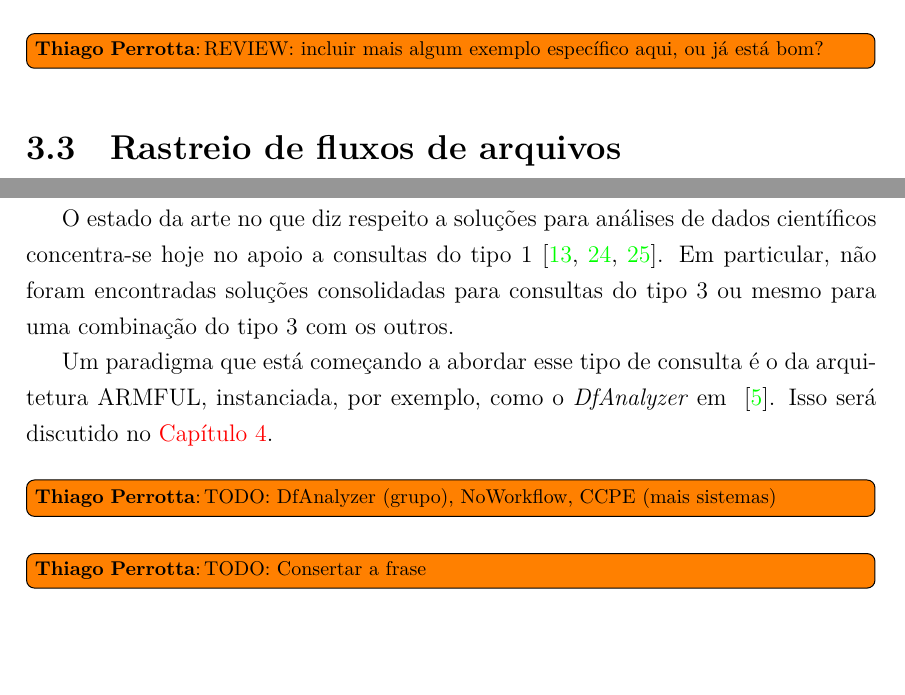
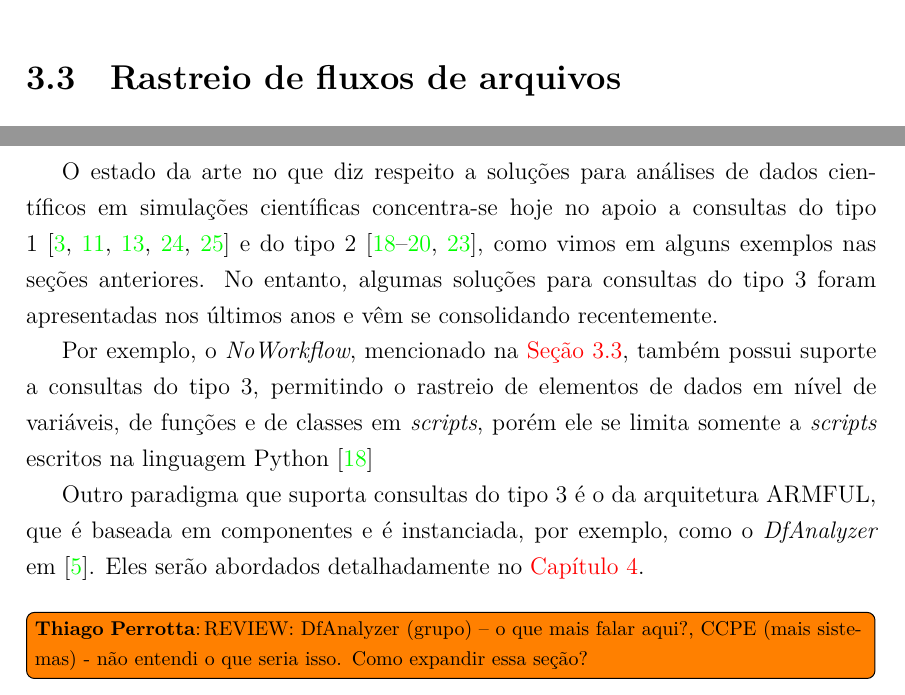
Before and after one commit to thiagowfx/undergrad-thesis-2017, a LaTeX thesis (thesis.tex, which reads chapter03.tex): two parts of pages 31 and 33 of 41, joined at a grey line, cut at the place of the change, the shorter picture padded with empty space. Compiled offline with XeLaTeX.

Commit message:
finish chapter03

```diff
--- a/chapter03.tex
+++ b/chapter03.tex
@@ -49,7 +49,6 @@ Esses dados e seus respectivos arquivos podem estar ou não em formato binário;
 Consultas do tipo 1 são as mais simples de serem realizadas em relação às outras, pois elas são auto-contidas no que diz respeito aos dados científicos, isto é, apenas a presença desses dados é suficiente para que esse tipo de consulta possa ser realizado: não é necessária a especificação sobre o fluxo de dados da simulação computacional.
 
 \perrotta{REVIEW: Extratores?? Como obtive os dados?}
-\perrotta{REVIEW: incluir mais algum exemplo específico aqui, ou já está bom?}
 
 \section{Rastreio de fluxos de arquivos}%
 \label{sec:rastreio-de-fluxos-de-arquivos}
@@ -67,9 +66,10 @@ Citamos mais um exemplo de ferramenta que é capaz de realizar consultas do tipo
 
 Consultas do \textbf{tipo 3} envolvem o rastreio de \textbf{elementos de dados relacionados} em \textbf{múltiplos arquivos}. Nesse sentido, são uma extensão das consultas do tipo 2, uma vez que é necessária uma granularidade mais fina para o fluxo, no nível de elementos de dados, e não apenas no nível do fluxo de arquivos.
 
-O estado da arte no que diz respeito a soluções para análises de dados científicos concentra-se hoje no apoio a consultas do tipo 1~\cite{alagiannis2012nodb,karpathiotakis2014adaptive,silva2015propostadoutorado}. Em particular, não foram encontradas soluções consolidadas para consultas do tipo 3 ou mesmo para uma combinação do tipo 3 com os outros.
+O estado da arte no que diz respeito a soluções para análises de dados científicos em simulações científicas concentra-se hoje no apoio a consultas do tipo 1~\cite{alagiannis2012nodb,karpathiotakis2014adaptive,wu2009fastbit,folk1999hdf5,silva2015propostadoutorado} e do tipo 2~\cite{murta2014noworkflow,mcphillips2015yesworkflow,hendrix2016tigres,Pimentel2016}, como vimos em alguns exemplos nas seções anteriores. No entanto, algumas soluções para consultas do tipo 3 foram apresentadas nos últimos anos e vêm se consolidando recentemente.
 
-Um paradigma que está começando a abordar esse tipo de consulta é o da arquitetura ARMFUL, instanciada, por exemplo, como o \textit{DfAnalyzer} em ~\cite{silva2017raw}. Isso será discutido no \autoref{chap:arquitetura-armful}.
+Por exemplo, o \textit{NoWorkflow}, mencionado na \autoref{sec:rastreio-de-fluxos-de-arquivos}, também possui suporte a consultas do tipo 3, permitindo o rastreio de elementos de dados em nível de variáveis, de funções e de classes em \textit{scripts}, porém ele se limita somente a \textit{scripts} escritos na linguagem Python~\cite{murta2014noworkflow}
 
-\perrotta{TODO: DfAnalyzer (grupo), NoWorkflow, CCPE (mais sistemas)}
-\perrotta{TODO: Consertar a frase}
+Outro paradigma que suporta consultas do tipo 3 é o da arquitetura ARMFUL, que é baseada em componentes e é instanciada, por exemplo, como o \textit{DfAnalyzer} em~\cite{silva2017raw}. Eles serão abordados detalhadamente no \autoref{chap:arquitetura-armful}.
+
+\perrotta{REVIEW: DfAnalyzer (grupo) -- o que mais falar aqui?, CCPE (mais sistemas) - não entendi o que seria isso. Como expandir essa seção?}
```
Also changed, not shown: chapter02.tex (+1 -1 lines), chapter03.tex (4 more changed lines).
